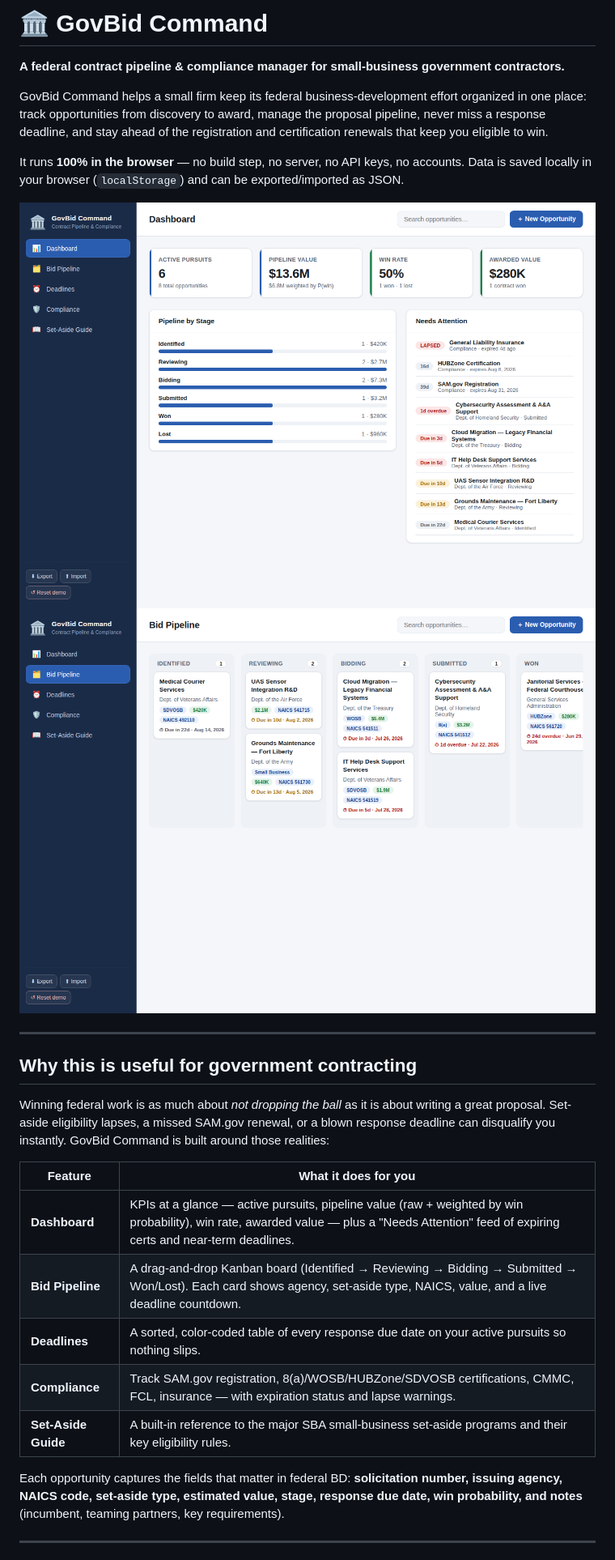
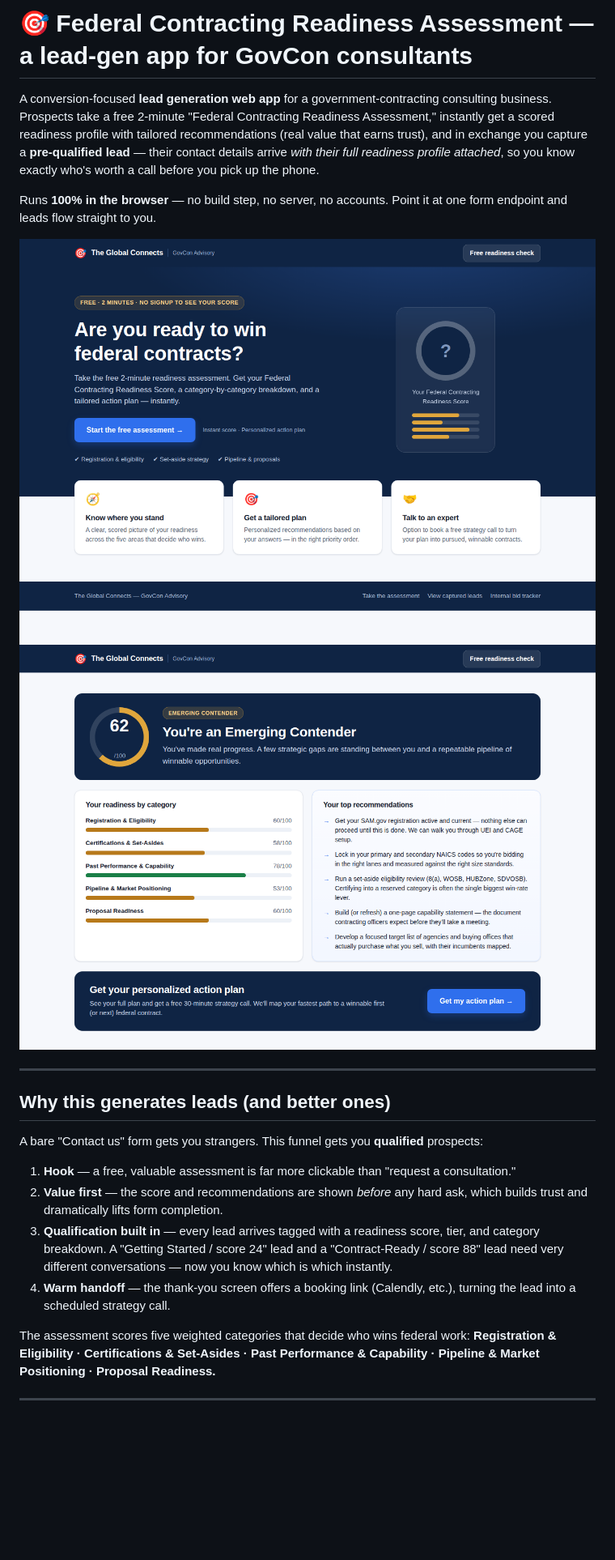
Before and after one commit to globalleader88/globaleader88, a Markdown page: README.md, the part around one of its changes. Shown at 81% size. Drawn GitHub-style; pictures changed too: assets/landing.png (added), assets/results.png (added); blank space fills up the shorter version.

```diff
--- a/README.md
+++ b/README.md
@@ -1,37 +1,35 @@
-# 🏛️ GovBid Command
+# 🎯 Federal Contracting Readiness Assessment — a lead-gen app for GovCon consultants
 
-**A federal contract pipeline & compliance manager for small-business government contractors.**
+A conversion-focused **lead generation web app** for a government-contracting consulting business.
+Prospects take a free 2-minute "Federal Contracting Readiness Assessment," instantly get a scored
+readiness profile with tailored recommendations (real value that earns trust), and in exchange you
+capture a **pre-qualified lead** — their contact details arrive *with their full readiness profile
+attached*, so you know exactly who's worth a call before you pick up the phone.
 
-GovBid Command helps a small firm keep its federal business-development effort organized in one
-place: track opportunities from discovery to award, manage the proposal pipeline, never miss a
-response deadline, and stay ahead of the registration and certification renewals that keep you
-eligible to win.
+Runs **100% in the browser** — no build step, no server, no accounts. Point it at one form endpoint
+and leads flow straight to you.
 
-It runs **100% in the browser** — no build step, no server, no API keys, no accounts. Data is
-saved locally in your browser (`localStorage`) and can be exported/imported as JSON.
-
-![Dashboard](assets/dashboard.png)
-![Bid Pipeline](assets/pipeline.png)
+![Landing](assets/landing.png)
+![Results](assets/results.png)
 
 ---
 
-## Why this is useful for government contracting
+## Why this generates leads (and better ones)
 
-Winning federal work is as much about *not dropping the ball* as it is about writing a great
-proposal. Set-aside eligibility lapses, a missed SAM.gov renewal, or a blown response deadline can
-disqualify you instantly. GovBid Command is built around those realities:
+A bare "Contact us" form gets you strangers. This funnel gets you **qualified** prospects:
 
-| Feature | What it does for you |
-| --- | --- |
-| **Dashboard** | KPIs at a glance — active pursuits, pipeline value (raw + weighted by win probability), win rate, awarded value — plus a "Needs Attention" feed of expiring certs and near-term deadlines. |
-| **Bid Pipeline** | A drag-and-drop Kanban board (Identified → Reviewing → Bidding → Submitted → Won/Lost). Each card shows agency, set-aside type, NAICS, value, and a live deadline countdown. |
-| **Deadlines** | A sorted, color-coded table of every response due date on your active pursuits so nothing slips. |
-| **Compliance** | Track SAM.gov registration, 8(a)/WOSB/HUBZone/SDVOSB certifications, CMMC, FCL, insurance — with expiration status and lapse warnings. |
-| **Set-Aside Guide** | A built-in reference to the major SBA small-business set-aside programs and their key eligibility rules. |
+1. **Hook** — a free, valuable assessment is far more clickable than "request a consultation."
+2. **Value first** — the score and recommendations are shown *before* any hard ask, which builds
+   trust and dramatically lifts form completion.
+3. **Qualification built in** — every lead arrives tagged with a readiness score, tier, and
+   category breakdown. A "Getting Started / score 24" lead and a "Contract-Ready / score 88" lead
+   need very different conversations — now you know which is which instantly.
+4. **Warm handoff** — the thank-you screen offers a booking link (Calendly, etc.), turning the lead
+   into a scheduled strategy call.
 
-Each opportunity captures the fields that matter in federal BD: **solicitation number, issuing
-agency, NAICS code, set-aside type, estimated value, stage, response due date, win probability,
-and notes** (incumbent, teaming partners, key requirements).
+The assessment scores five weighted categories that decide who wins federal work:
+**Registration & Eligibility · Certifications & Set-Asides · Past Performance & Capability ·
+Pipeline & Market Positioning · Proposal Readiness.**
 
 ---
 
```
Also changed, not shown: other parts of README.md (+68 -28 lines), assets/leadform.png (added), 5 other files.
